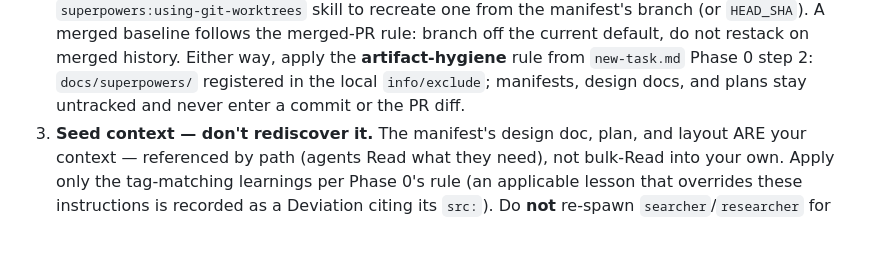
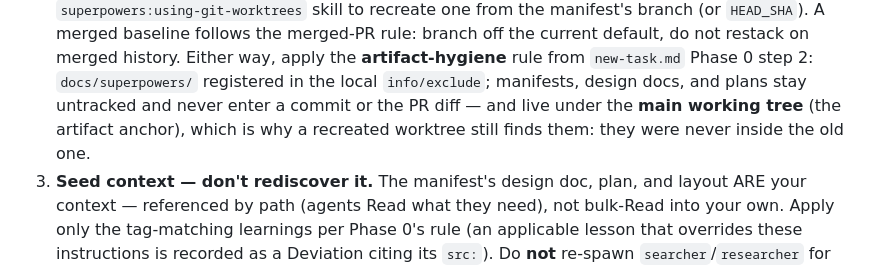
Before and after one commit to marino39/software-developer-workflows, a Markdown page: commands/iterate.md, the part around the change. GitHub-like rendering; blank space fills up the shorter version.

```diff
--- a/commands/iterate.md
+++ b/commands/iterate.md
@@ -70,7 +70,9 @@ one there is nothing to delta against.
    restack on merged history. Either way, apply the **artifact-hygiene** rule
    from `new-task.md` Phase 0 step 2: `docs/superpowers/` registered in the
    local `info/exclude`; manifests, design docs, and plans stay untracked and
-   never enter a commit or the PR diff.
+   never enter a commit or the PR diff — and live under the **main working
+   tree** (the artifact anchor), which is why a recreated worktree still finds
+   them: they were never inside the old one.
 3. **Seed context — don't rediscover it.** The manifest's design doc, plan, and
    layout ARE your context — referenced by path (agents Read what they need),
    not bulk-Read into your own. Apply only the tag-matching learnings per Phase 0's
```
Also changed, not shown: commands/new-task.md (+3 -3 lines), evals/complexity-ledger.md (+1 -1 lines).
